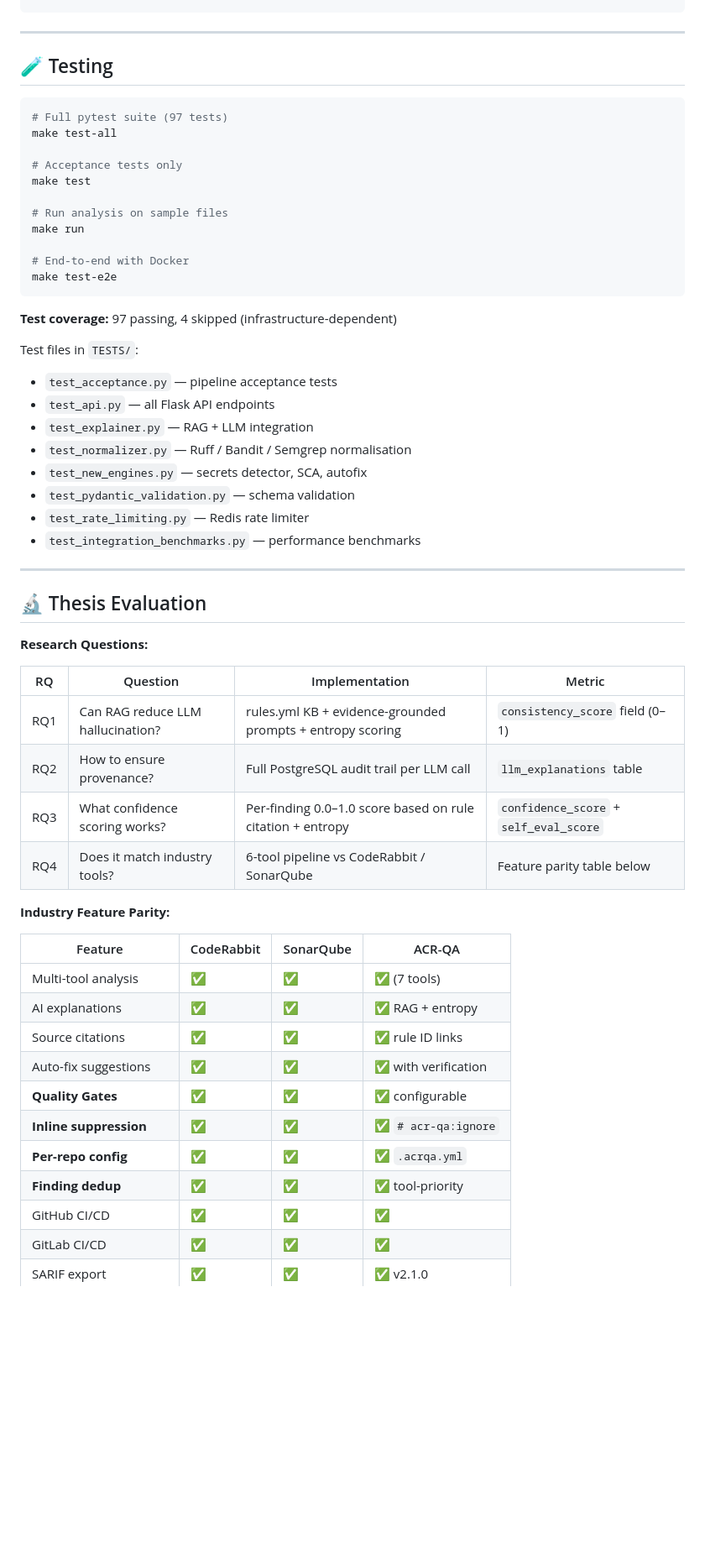
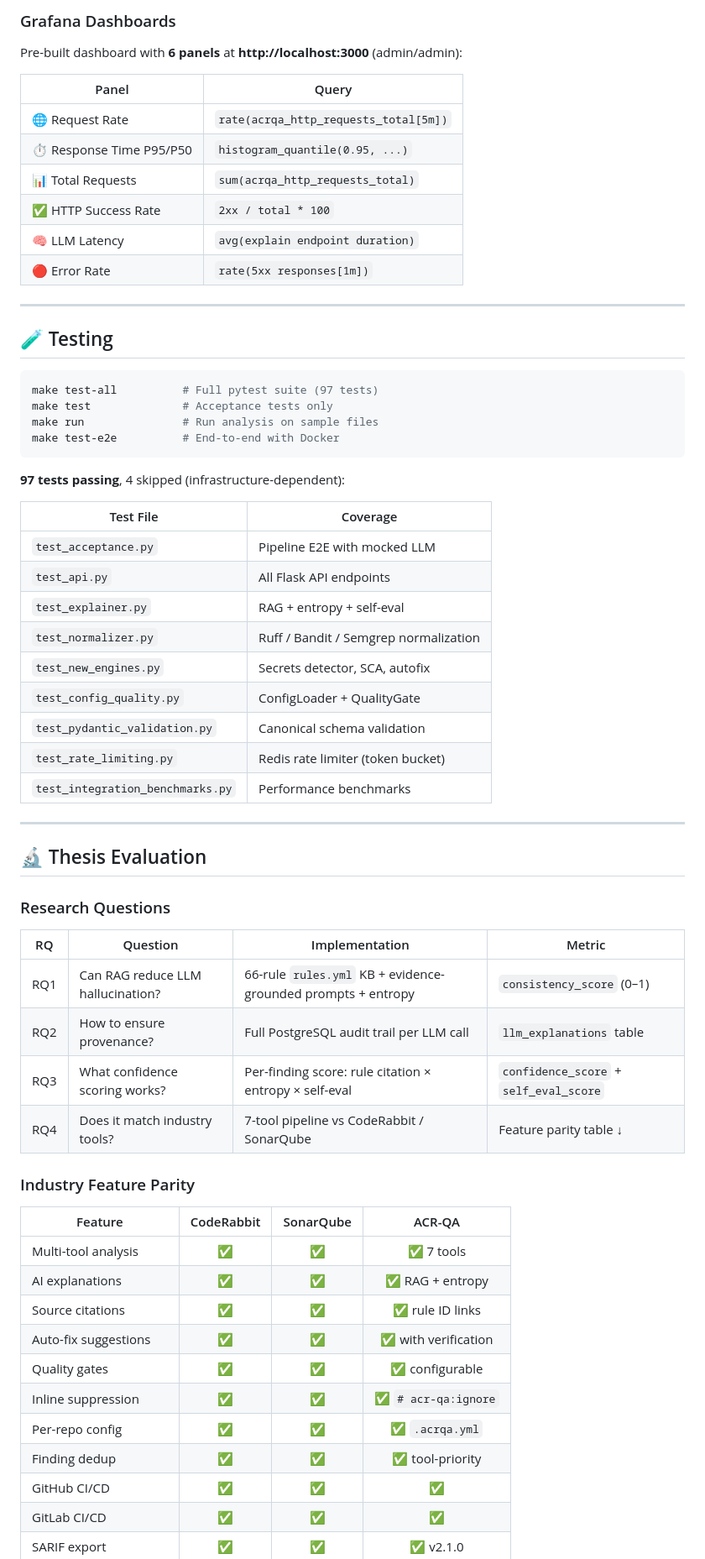
Before and after one commit to ahmed-145/ACR-QA, a Markdown page: README.md, the part around one of its changes. Shown at 84% size. Rendered like a GitHub page; blank space fills up the shorter version.

````diff
--- a/README.md
+++ b/README.md
@@ -295,59 +358,66 @@ python3 scripts/export_provenance.py <RUN_ID>
+### Grafana Dashboards
+
+Pre-built dashboard with **6 panels** at **http://localhost:3000** (admin/admin):
+
+| Panel | Query |
+|-------|-------|
+| 🌐 Request Rate | `rate(acrqa_http_requests_total[5m])` |
+| ⏱️ Response Time P95/P50 | `histogram_quantile(0.95, ...)` |
+| 📊 Total Requests | `sum(acrqa_http_requests_total)` |
+| ✅ HTTP Success Rate | `2xx / total * 100` |
+| 🧠 LLM Latency | `avg(explain endpoint duration)` |
+| 🔴 Error Rate | `rate(5xx responses[1m])` |
 
 ---
 
 ## 🧪 Testing
 
 ```bash
-# Full pytest suite (97 tests)
-make test-all
-
-# Acceptance tests only
-make test
-
-# Run analysis on sample files
-make run
-
-# End-to-end with Docker
-make test-e2e
+make test-all          # Full pytest suite (97 tests)
+make test              # Acceptance tests only
+make run               # Run analysis on sample files
+make test-e2e          # End-to-end with Docker
 ```
 
-**Test coverage:** 97 passing, 4 skipped (infrastructure-dependent)
+**97 tests passing**, 4 skipped (infrastructure-dependent):
 
-Test files in `TESTS/`:
-- `test_acceptance.py` — pipeline acceptance tests
-- `test_api.py` — all Flask API endpoints
-- `test_explainer.py` — RAG + LLM integration
-- `test_normalizer.py` — Ruff / Bandit / Semgrep normalisation
-- `test_new_engines.py` — secrets detector, SCA, autofix
-- `test_pydantic_validation.py` — schema validation
-- `test_rate_limiting.py` — Redis rate limiter
-- `test_integration_benchmarks.py` — performance benchmarks
+| Test File | Coverage |
+|-----------|----------|
+| `test_acceptance.py` | Pipeline E2E with mocked LLM |
+| `test_api.py` | All Flask API endpoints |
+| `test_explainer.py` | RAG + entropy + self-eval |
+| `test_normalizer.py` | Ruff / Bandit / Semgrep normalization |
+| `test_new_engines.py` | Secrets detector, SCA, autofix |
+| `test_config_quality.py` | ConfigLoader + QualityGate |
+| `test_pydantic_validation.py` | Canonical schema validation |
+| `test_rate_limiting.py` | Redis rate limiter (token bucket) |
+| `test_integration_benchmarks.py` | Performance benchmarks |
 
 ---
 
 ## 🔬 Thesis Evaluation
 
-**Research Questions:**
+### Research Questions
 
 | RQ | Question | Implementation | Metric |
 |----|----------|----------------|--------|
-| RQ1 | Can RAG reduce LLM hallucination? | rules.yml KB + evidence-grounded prompts + entropy scoring | `consistency_score` field (0–1) |
+| RQ1 | Can RAG reduce LLM hallucination? | 66-rule `rules.yml` KB + evidence-grounded prompts + entropy | `consistency_score` (0–1) |
 | RQ2 | How to ensure provenance? | Full PostgreSQL audit trail per LLM call | `llm_explanations` table |
-| RQ3 | What confidence scoring works? | Per-finding 0.0–1.0 score based on rule citation + entropy | `confidence_score` + `self_eval_score` |
-| RQ4 | Does it match industry tools? | 6-tool pipeline vs CodeRabbit / SonarQube | Feature parity table below |
+| RQ3 | What confidence scoring works? | Per-finding score: rule citation × entropy × self-eval | `confidence_score` + `self_eval_score` |
+| RQ4 | Does it match industry tools? | 7-tool pipeline vs CodeRabbit / SonarQube | Feature parity table ↓ |
 
-**Industry Feature Parity:**
+### Industry Feature Parity
 
 | Feature | CodeRabbit | SonarQube | ACR-QA |
-|---------|------------|-----------|--------|
-| Multi-tool analysis | ✅ | ✅ | ✅ (7 tools) |
+|---------|:----------:|:---------:|:------:|
+| Multi-tool analysis | ✅ | ✅ | ✅ 7 tools |
 | AI explanations | ✅ | ✅ | ✅ RAG + entropy |
 | Source citations | ✅ | ✅ | ✅ rule ID links |
 | Auto-fix suggestions | ✅ | ✅ | ✅ with verification |
-| **Quality Gates** | ✅ | ✅ | ✅ configurable |
-| **Inline suppression** | ✅ | ✅ | ✅ `# acr-qa:ignore` |
-| **Per-repo config** | ✅ | ✅ | ✅ `.acrqa.yml` |
-| **Finding dedup** | ✅ | ✅ | ✅ tool-priority |
+| Quality gates | ✅ | ✅ | ✅ configurable |
+| Inline suppression | ✅ | ✅ | ✅ `# acr-qa:ignore` |
+| Per-repo config | ✅ | ✅ | ✅ `.acrqa.yml` |
+| Finding dedup | ✅ | ✅ | ✅ tool-priority |
 | GitHub CI/CD | ✅ | ✅ | ✅ |
 | GitLab CI/CD | ✅ | ✅ | ✅ |
 | SARIF export | ✅ | ✅ | ✅ v2.1.0 |
````
Also changed, not shown: other parts of README.md (+244 -178 lines).
